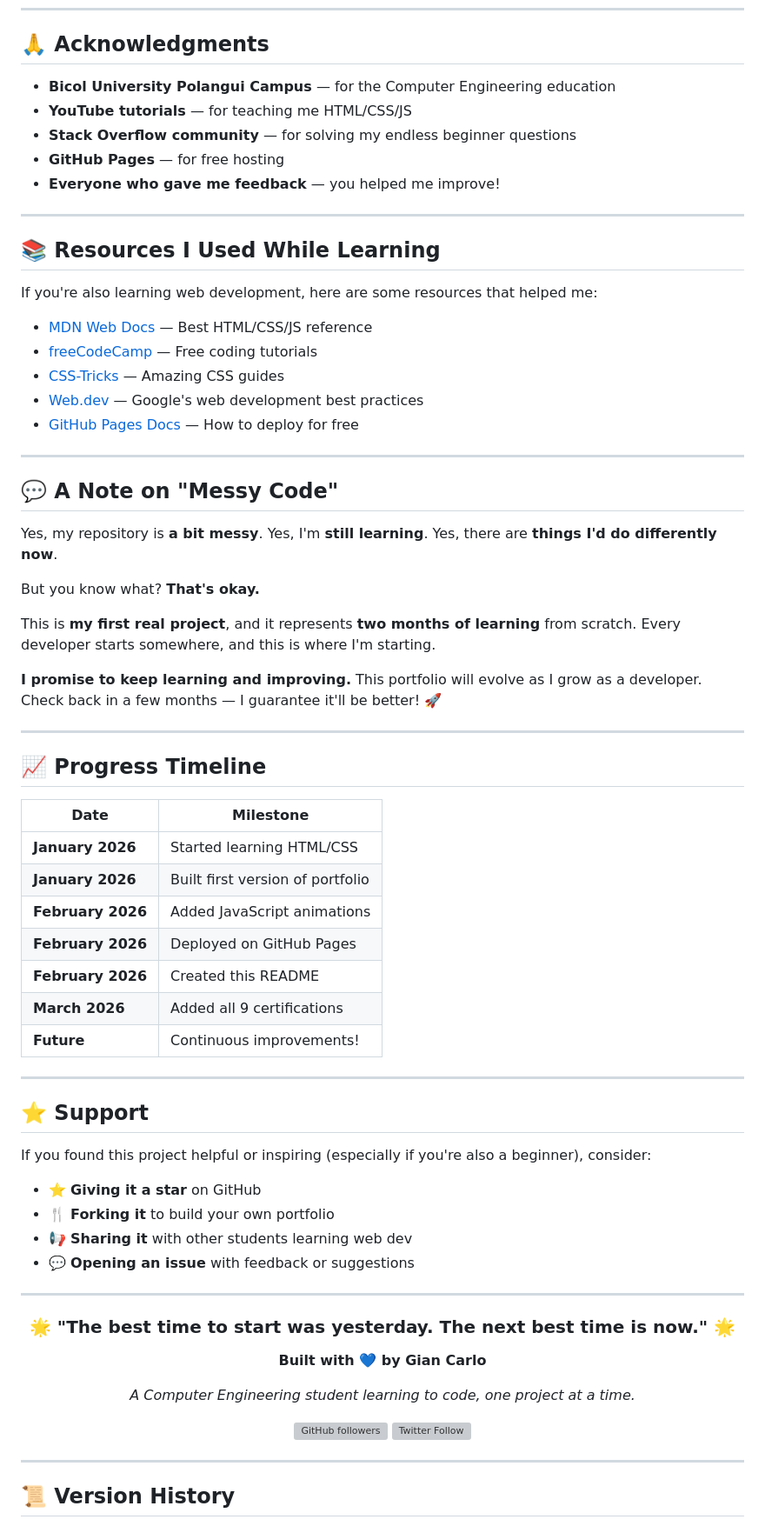
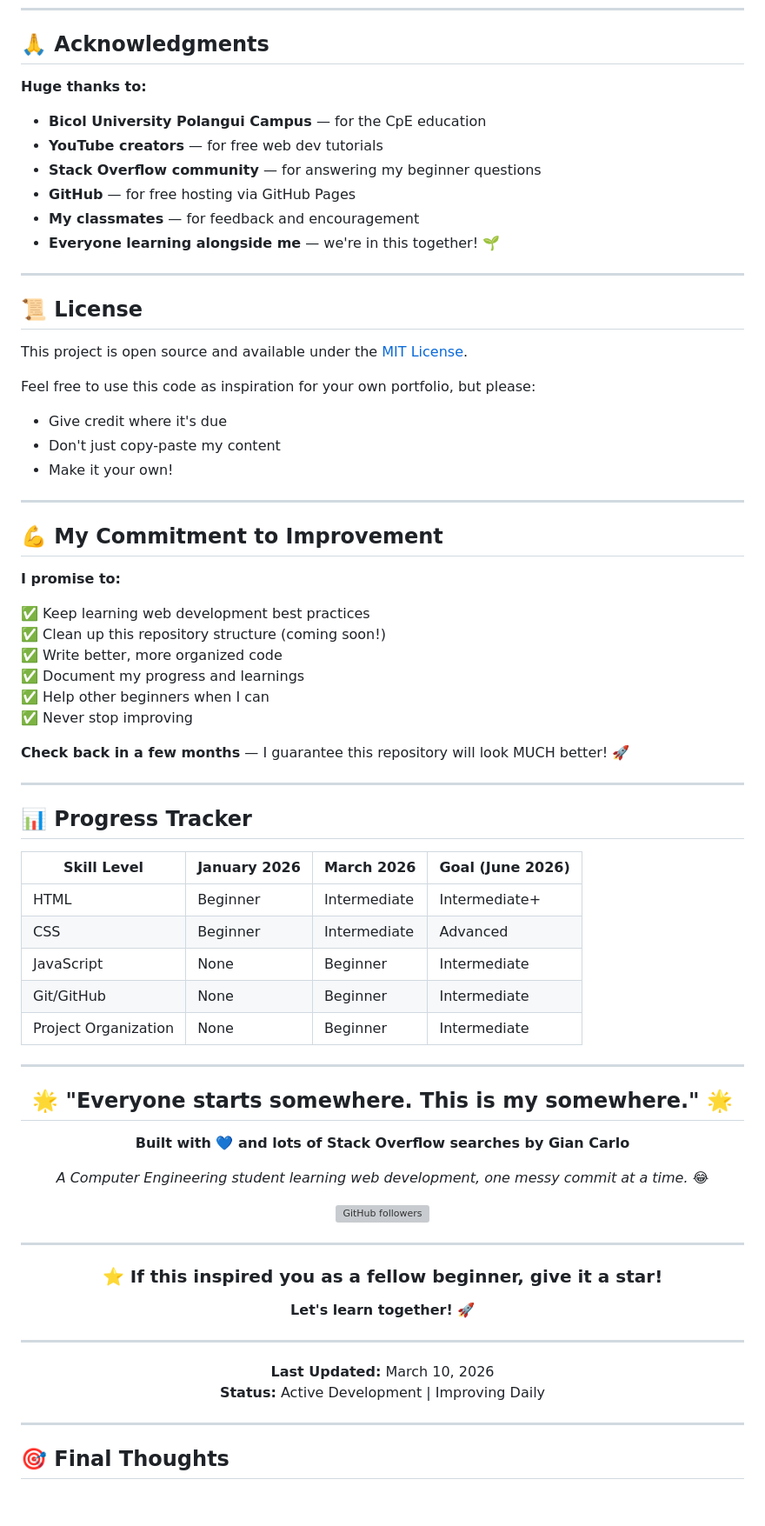
Before and after one commit to trillesgian29-cpu/MyyPortfolio, a Markdown page: README.md, the part around one of its changes. Shown at 87% size. Rendered like a GitHub page; blank space fills up the shorter version; grey boxes are pictures that could not be loaded.

```diff
--- a/README.md
+++ b/README.md
@@ -192,77 +359,78 @@ I'm **Gian Carlo**, a 3rd-year **Computer Engineering student** at **Bicol Unive
 
 ## 🙏 Acknowledgments
 
-- **Bicol University Polangui Campus** — for the Computer Engineering education
-- **YouTube tutorials** — for teaching me HTML/CSS/JS
-- **Stack Overflow community** — for solving my endless beginner questions
-- **GitHub Pages** — for free hosting
-- **Everyone who gave me feedback** — you helped me improve!
+**Huge thanks to:**
+- **Bicol University Polangui Campus** — for the CpE education
+- **YouTube creators** — for free web dev tutorials
+- **Stack Overflow community** — for answering my beginner questions
+- **GitHub** — for free hosting via GitHub Pages
+- **My classmates** — for feedback and encouragement
+- **Everyone learning alongside me** — we're in this together! 🌱
 
 ---
 
-## 📚 Resources I Used While Learning
+## 📜 License
 
-If you're also learning web development, here are some resources that helped me:
+This project is open source and available under the [MIT License](LICENSE).
 
-- [MDN Web Docs](https://developer.mozilla.org/) — Best HTML/CSS/JS reference
-- [freeCodeCamp](https://www.freecodecamp.org/) — Free coding tutorials
-- [CSS-Tricks](https://css-tricks.com/) — Amazing CSS guides
-- [Web.dev](https://web.dev/) — Google's web development best practices
-- [GitHub Pages Docs](https://pages.github.com/) — How to deploy for free
+Feel free to use this code as inspiration for your own portfolio, but please:
+- Give credit where it's due
+- Don't just copy-paste my content
+- Make it your own!
 
 ---
 
-## 💬 A Note on "Messy Code"
+## 💪 My Commitment to Improvement
 
-Yes, my repository is **a bit messy**. Yes, I'm **still learning**. Yes, there are **things I'd do differently now**.
+**I promise to:**
 
-But you know what? **That's okay.**
+✅ Keep learning web development best practices
+✅ Clean up this repository structure (coming soon!)
+✅ Write better, more organized code
+✅ Document my progress and learnings
+✅ Help other beginners when I can
+✅ Never stop improving
 
-This is **my first real project**, and it represents **two months of learning** from scratch. Every developer starts somewhere, and this is where I'm starting.
-
-**I promise to keep learning and improving.** This portfolio will evolve as I grow as a developer. Check back in a few months — I guarantee it'll be better! 🚀
+**Check back in a few months** — I guarantee this repository will look MUCH better! 🚀
 
 ---
 
-## 📈 Progress Timeline
+## 📊 Progress Tracker
 
-| Date | Milestone |
-|------|-----------|
-| **January 2026** | Started learning HTML/CSS |
-| **January 2026** | Built first version of portfolio |
-| **February 2026** | Added JavaScript animations |
-| **February 2026** | Deployed on GitHub Pages |
-| **February 2026** | Created this README |
-| **March 2026** | Added all 9 certifications |
-| **Future** | Continuous improvements! |
-
----
-
-## ⭐ Support
-
-If you found this project helpful or inspiring (especially if you're also a beginner), consider:
-
-- ⭐ **Giving it a star** on GitHub
-- 🍴 **Forking it** to build your own portfolio
-- 📢 **Sharing it** with other students learning web dev
-- 💬 **Opening an issue** with feedback or suggestions
+| Skill Level | January 2026 | March 2026 | Goal (June 2026) |
+|-------------|--------------|------------|------------------|
+| HTML | Beginner | Intermediate | Intermediate+ |
+| CSS | Beginner | Intermediate | Advanced |
+| JavaScript | None | Beginner | Intermediate |
+| Git/GitHub | None | Beginner | Intermediate |
+| Project Organization | None | Beginner | Intermediate |
 
 ---
 
 <div align="center">
 
-### 🌟 "The best time to start was yesterday. The next best time is now." 🌟
+## 🌟 "Everyone starts somewhere. This is my somewhere." 🌟
 
-**Built with 💙 by Gian Carlo**
+**Built with 💙 and lots of Stack Overflow searches by Gian Carlo**
 
-*A Computer Engineering student learning to code, one project at a time.*
+*A Computer Engineering student learning web development, one messy commit at a time.* 😂
 
-[![GitHub followers](https://img.shields.io/github/followers/yourusername?style=social)](https://github.com/yourusername)
-[![Twitter Follow](https://img.shields.io/twitter/follow/yourusername?style=social)](https://twitter.com/yourusername)
+[![GitHub followers](https://img.shields.io/github/followers/trillesgian29-cpu?style=social)](https://github.com/trillesgian29-cpu)
+
+---
+
+### ⭐ If this inspired you as a fellow beginner, give it a star!
+
+**Let's learn together!** 🚀
+
+---
+
+**Last Updated:** March 10, 2026
+**Status:** Active Development | Improving Daily
 
 </div>
 
 ---
 
-## 📜 Version History
+## 🎯 Final Thoughts
 
```
Also changed, not shown: other parts of README.md (+297 -145 lines).
